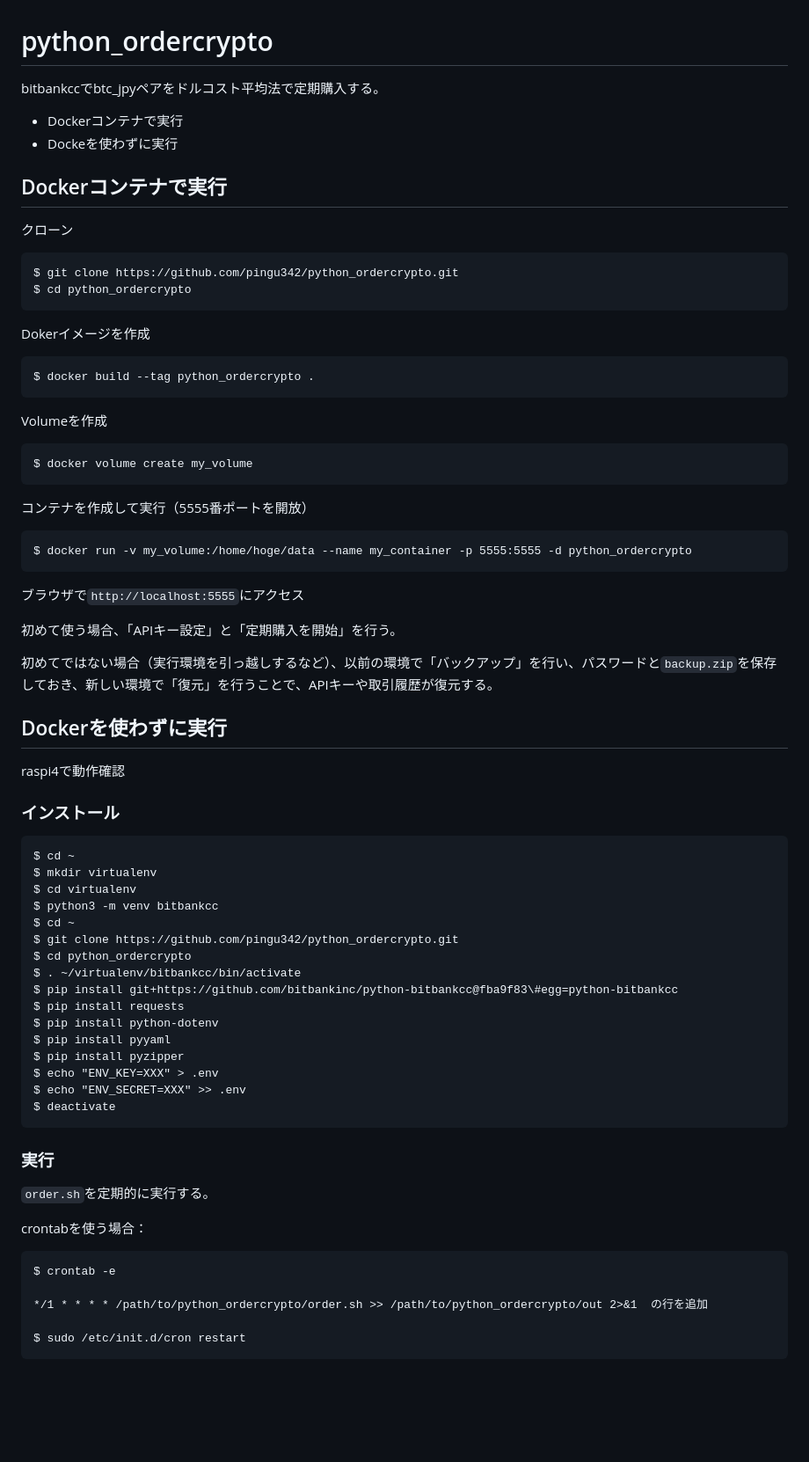
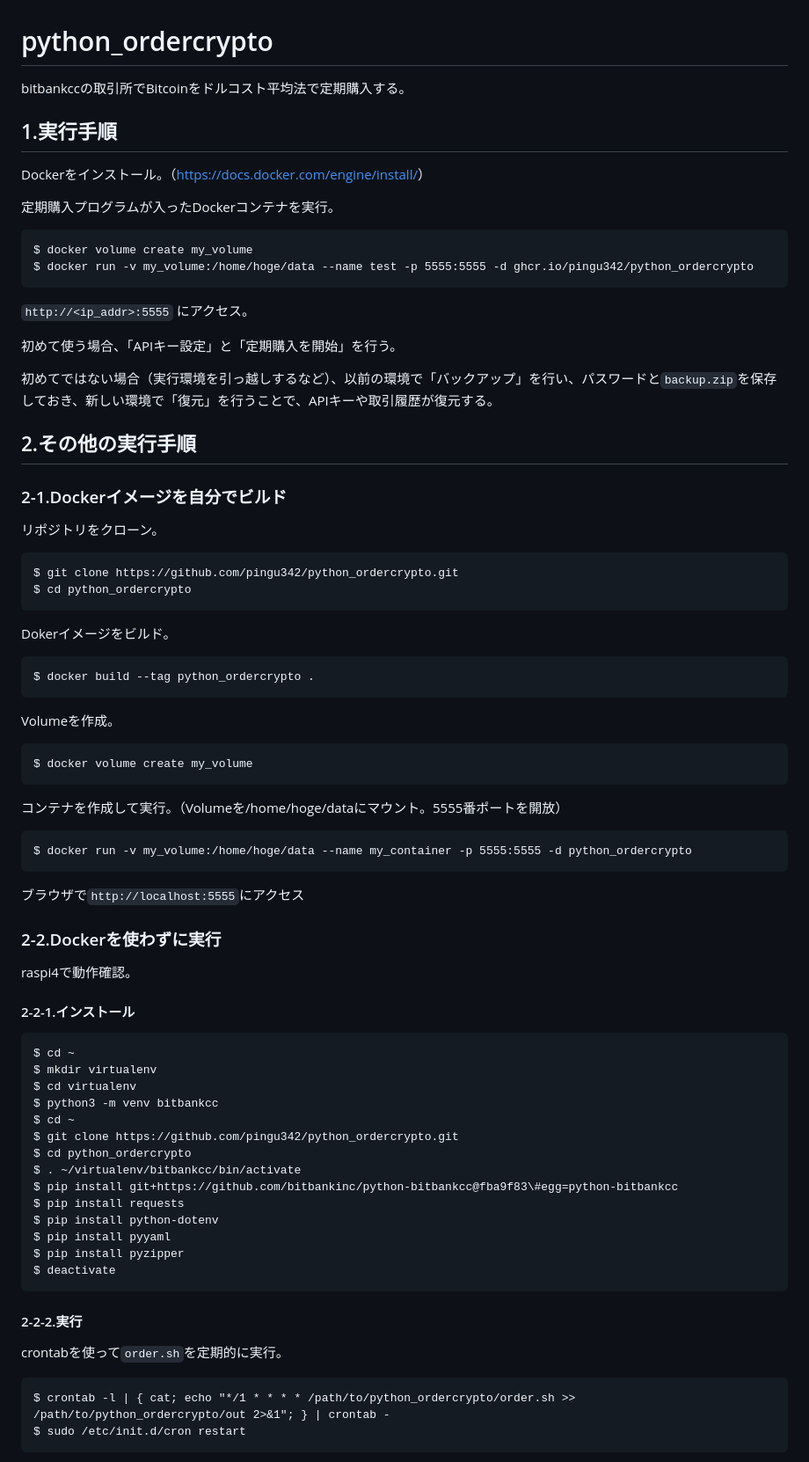
Before and after one commit to pingu342/python_ordercrypto, a Markdown page: README.md, the part around one of its changes. Shown at 88% size. Rendered like a GitHub page; blank space fills up the shorter version.

```diff
--- a/README.md
+++ b/README.md
@@ -1,40 +1,51 @@
 # python_ordercrypto
 
-bitbankccでbtc_jpyペアをドルコスト平均法で定期購入する。
+bitbankccの取引所でBitcoinをドルコスト平均法で定期購入する。
 
-- Dockerコンテナで実行
-- Dockeを使わずに実行
 
-## Dockerコンテナで実行
+## 1.実行手順
 
-クローン
+Dockerをインストール。（[https://docs.docker.com/engine/install/](https://docs.docker.com/engine/install/)）
+
+定期購入プログラムが入ったDockerコンテナを実行。
+
+    $ docker volume create my_volume
+    $ docker run -v my_volume:/home/hoge/data --name test -p 5555:5555 -d ghcr.io/pingu342/python_ordercrypto
+
+`http://<ip_addr>:5555` にアクセス。
+
+初めて使う場合、「APIキー設定」と「定期購入を開始」を行う。
+
+初めてではない場合（実行環境を引っ越しするなど）、以前の環境で「バックアップ」を行い、パスワードと`backup.zip`を保存しておき、新しい環境で「復元」を行うことで、APIキーや取引履歴が復元する。
+
+## 2.その他の実行手順
+
+### 2-1.Dockerイメージを自分でビルド
+
+リポジトリをクローン。
 
     $ git clone https://github.com/pingu342/python_ordercrypto.git
     $ cd python_ordercrypto
 
-Dokerイメージを作成
+Dokerイメージをビルド。
 
     $ docker build --tag python_ordercrypto .
 
-Volumeを作成
+Volumeを作成。
 
     $ docker volume create my_volume
 
-コンテナを作成して実行（5555番ポートを開放）
+コンテナを作成して実行。（Volumeを/home/hoge/dataにマウント。5555番ポートを開放）
 
     $ docker run -v my_volume:/home/hoge/data --name my_container -p 5555:5555 -d python_ordercrypto
 
 ブラウザで`http://localhost:5555`にアクセス
 
-初めて使う場合、「APIキー設定」と「定期購入を開始」を行う。
+### 2-2.Dockerを使わずに実行
 
-初めてではない場合（実行環境を引っ越しするなど）、以前の環境で「バックアップ」を行い、パスワードと`backup.zip`を保存しておき、新しい環境で「復元」を行うことで、APIキーや取引履歴が復元する。
+raspi4で動作確認。
 
-## Dockerを使わずに実行
-
-raspi4で動作確認
-
-### インストール
+#### 2-2-1.インストール
 
     $ cd ~
     $ mkdir virtualenv
@@ -49,20 +60,12 @@ raspi4で動作確認
     $ pip install python-dotenv
     $ pip install pyyaml
     $ pip install pyzipper
-    $ echo "ENV_KEY=XXX" > .env
-    $ echo "ENV_SECRET=XXX" >> .env
     $ deactivate
 
+#### 2-2-2.実行
 
-### 実行
+crontabを使って`order.sh`を定期的に実行。
 
-`order.sh`を定期的に実行する。
-
-crontabを使う場合：
-
-    $ crontab -e
-
-    */1 * * * * /path/to/python_ordercrypto/order.sh >> /path/to/python_ordercrypto/out 2>&1  の行を追加
-
+    $ crontab -l | { cat; echo "*/1 * * * * /path/to/python_ordercrypto/order.sh >> /path/to/python_ordercrypto/out 2>&1"; } | crontab -
     $ sudo /etc/init.d/cron restart
 
```
Also changed, not shown: other parts of README.md (+37 -21 lines).
